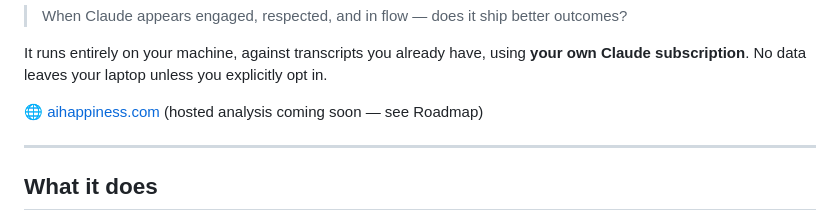
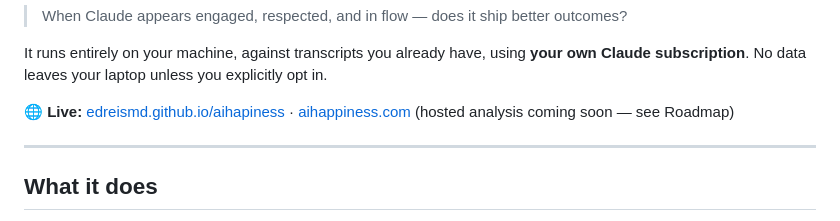
Before and after one commit to edreisMD/aihapiness, a Markdown page: README.md, the part around the change. Rendered like a GitHub page.

Commit message:
docs: add live GitHub Pages URL to README
Co-Authored-By: Claude Opus 4.8 <noreply@anthropic.com>

```diff
--- a/README.md
+++ b/README.md
@@ -12,7 +12,7 @@ question nobody's been able to answer with real data yet:
 It runs entirely on your machine, against transcripts you already have, using
 **your own Claude subscription**. No data leaves your laptop unless you explicitly opt in.
 
-🌐 [aihappiness.com](https://aihappiness.com) (hosted analysis coming soon — see Roadmap)
+🌐 **Live:** [edreismd.github.io/aihapiness](https://edreismd.github.io/aihapiness/) · [aihappiness.com](https://aihappiness.com) (hosted analysis coming soon — see Roadmap)
 
 ---
 
```
